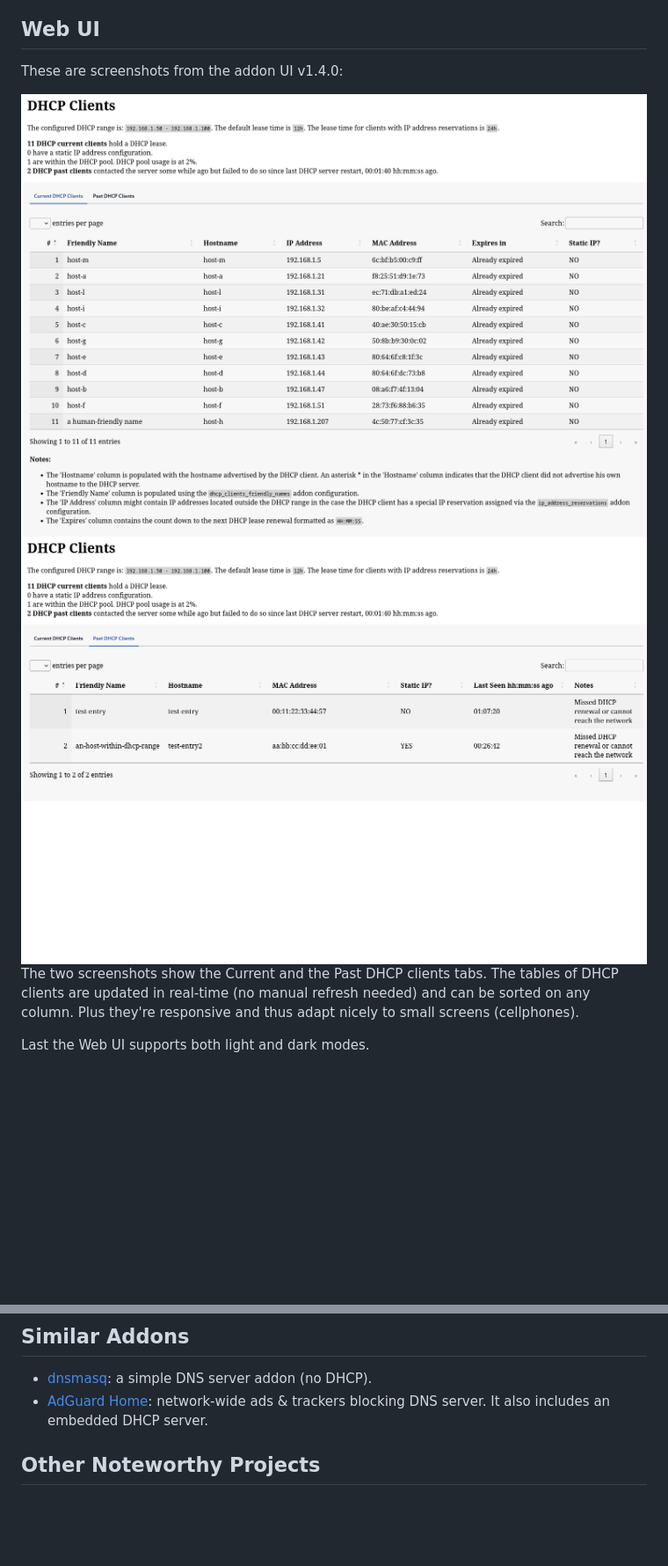
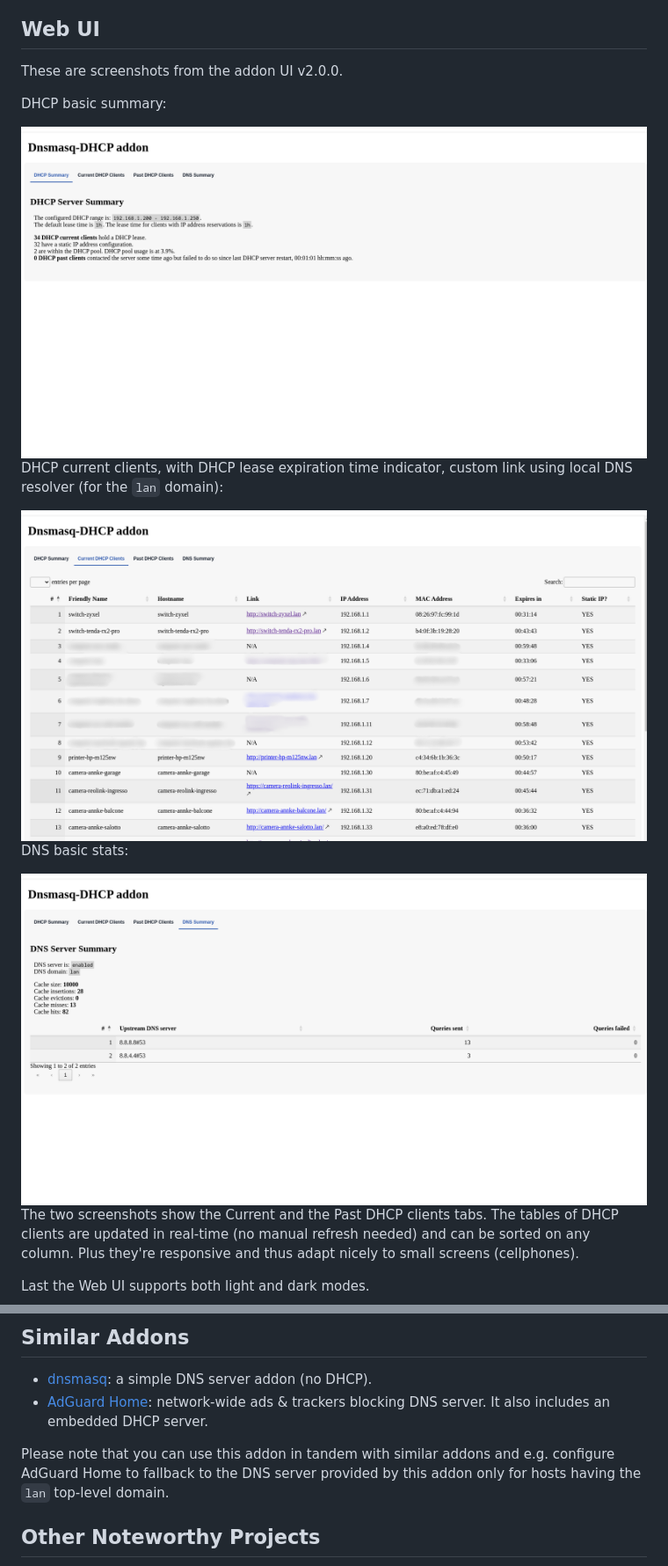
Before and after one commit to f18m/ha-addon-dnsmasq-dhcp-server, a Markdown page: README.md, 2 parts joined by grey strips. Shown: that part at 88% size. Drawn GitHub-style; pictures changed too: docs/screenshot1.png, docs/screenshot2.png, docs/screenshot3.png; blank space fills up the shorter version.

Commit message:
More docs and screenshots

```diff
--- a/README.md
+++ b/README.md
@@ -39,9 +39,18 @@ This addon setups and manages a Dnsmasq instance configured to run both as a DNS
 
 ## Web UI
 
-These are screenshots from the addon UI v1.4.0:
+These are screenshots from the addon UI v2.0.0.
+
+DHCP basic summary:
+
+<img src="docs/screenshot1.png" alt="WebUI screenshot"/>
+
+DHCP current clients, with DHCP lease expiration time indicator, custom link using local DNS resolver (for the `lan` domain):
 
 <img src="docs/screenshot2.png" alt="WebUI screenshot"/>
+
+DNS basic stats:
+
 <img src="docs/screenshot3.png" alt="WebUI screenshot"/>
 
 The two screenshots show the Current and the Past DHCP clients tabs.
@@ -69,6 +78,8 @@ Check out the [addon docs](DOCS.md). Open an issue if you hit any problem.
 
 * [dnsmasq](https://github.com/home-assistant/addons/tree/master/dnsmasq): a simple DNS server addon (no DHCP).
 * [AdGuard Home](https://github.com/hassio-addons/addon-adguard-home): network-wide ads & trackers blocking DNS server. It also includes an embedded DHCP server.
+
+Please note that you can use this addon in tandem with similar addons and e.g. configure AdGuard Home to fallback to the DNS server provided by this addon only for hosts having the `lan` top-level domain.
 
 ## Other Noteworthy Projects
 
```
Also changed, not shown: other parts of README.md (+2 -2 lines), DOCS.md (+41 -8 lines).
